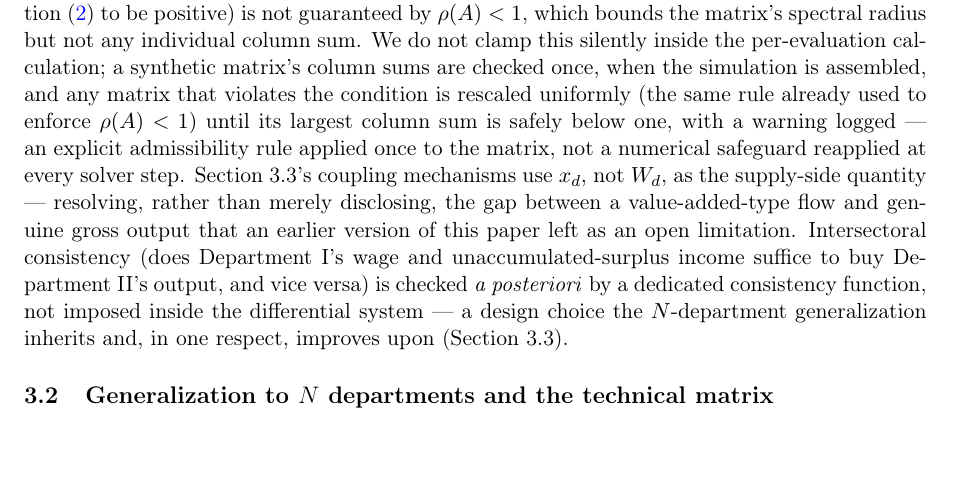
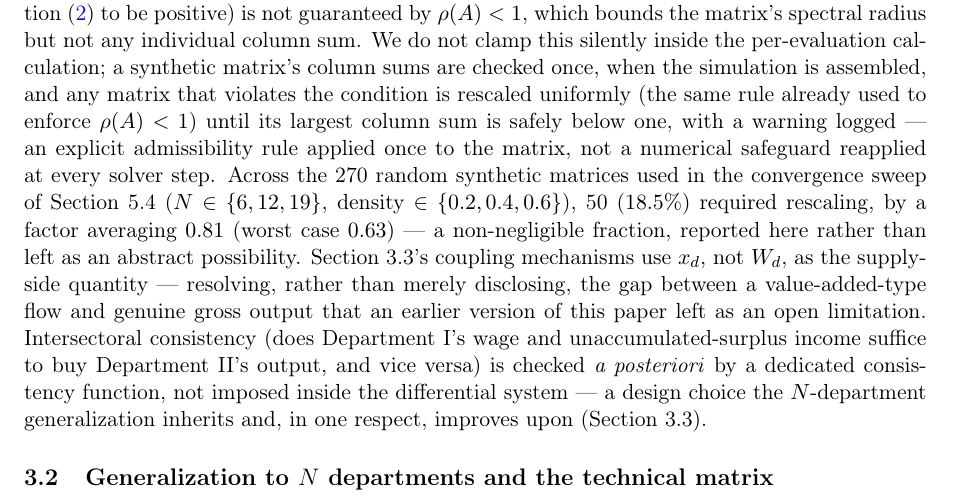
Before and after one commit to randsley/MarxKapital, a LaTeX paper (paper/main.tex): part of page 4 of 21, cut so that both start at the same text, the shorter picture padded with empty space. Compiled offline with pdfLaTeX.

Commit message:
Report admissibility-rescaling frequency; add end-to-end admissibility test
Two of the five non-blocking polish items from the final review.

1. paper/monte_carlo.jl now runs _garantir_admissibilidade_output over
   the same 270 random synthetic matrices used for the rationing
   convergence sweep and reports how often column-sum rescaling was
   actually needed: 50/270 (18.5%), rescale factor averaging 0.81
   (worst case 0.63) - a non-negligible fraction, not a hypothetical
   edge case. Added to paper/main.tex next to the admissibility-rule
   description in Section 3.1.

2. New end-to-end test: rather than only checking
   _garantir_admissibilidade_output in isolation, verifies
   max_j sum_i A[i,j] < 1 holds on p.A from ten real
   simular_Ndept(...,racionamento=true) calls - confirms the guarantee
   actually reaches the assembled simulation pipeline, not just the
   helper function.

111/111 tests pass (10 new). Paper recompiled cleanly.

```diff
--- a/paper/main.tex
+++ b/paper/main.tex
@@ -258,7 +258,11 @@ violates the condition is rescaled uniformly (the same rule already used
 to enforce $\rho(A)<1$) until its largest column sum is safely below
 one, with a warning logged --- an explicit admissibility rule applied
 once to the matrix, not a numerical safeguard reapplied at every solver
-step. Section~3.3's coupling mechanisms use
+step. Across the 270 random synthetic matrices used in the convergence
+sweep of Section~5.4 ($N\in\{6,12,19\}$, density $\in\{0.2,0.4,0.6\}$),
+50 ($18.5\%$) required rescaling, by a factor averaging $0.81$ (worst
+case $0.63$) --- a non-negligible fraction, reported here rather than
+left as an abstract possibility. Section~3.3's coupling mechanisms use
 $x_d$, not $W_d$, as the supply-side quantity --- resolving, rather than
 merely disclosing, the gap between a value-added-type flow and genuine
 gross output that an earlier version of this paper left as an open
```
Also changed, not shown: paper/figures/fig6a_convergence_iterations.pdf, paper/figures/fig6b_rationing_incidence.pdf, paper/figures/fig6c_dispersion_distribution.pdf, paper/main.pdf, 2 other files.
